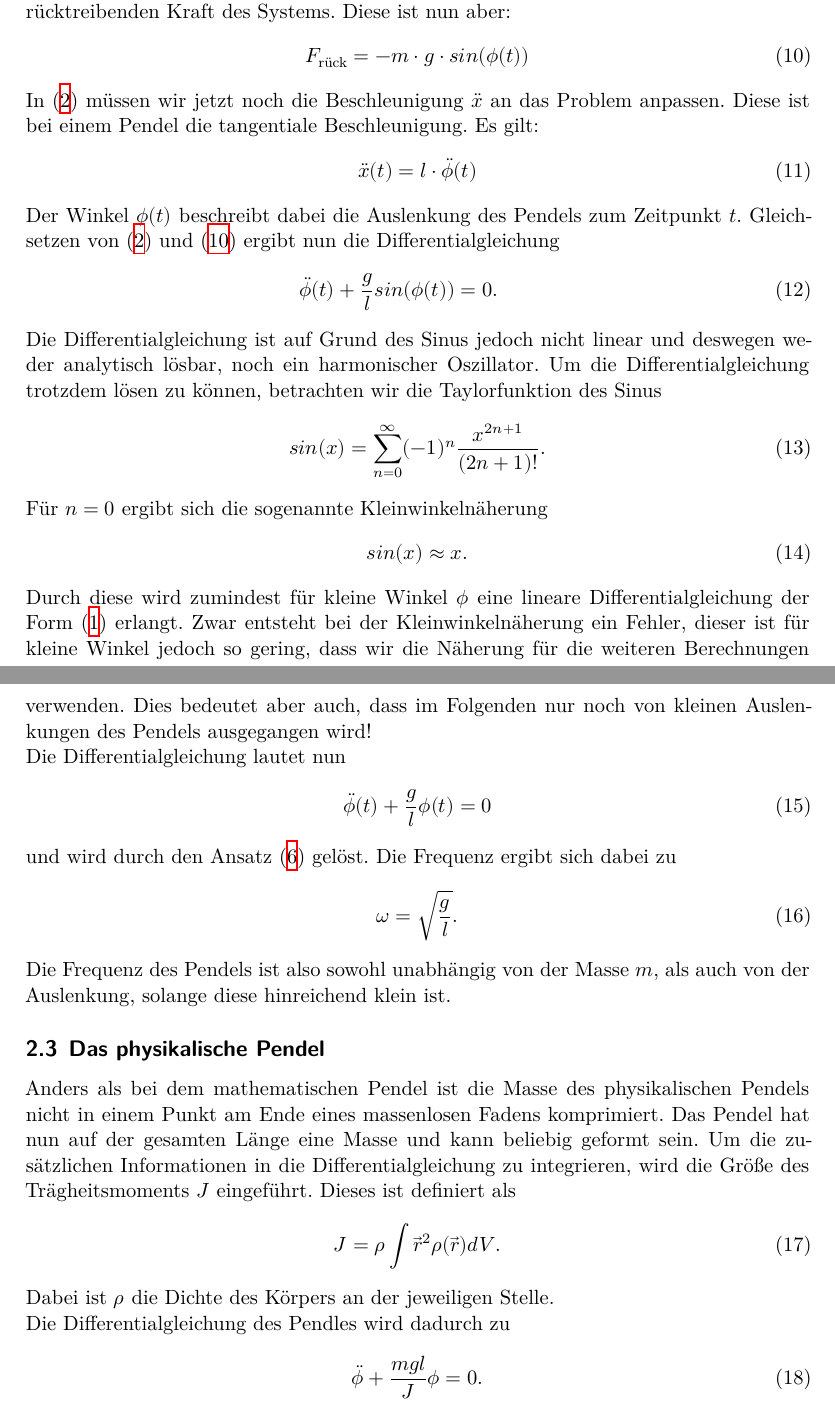
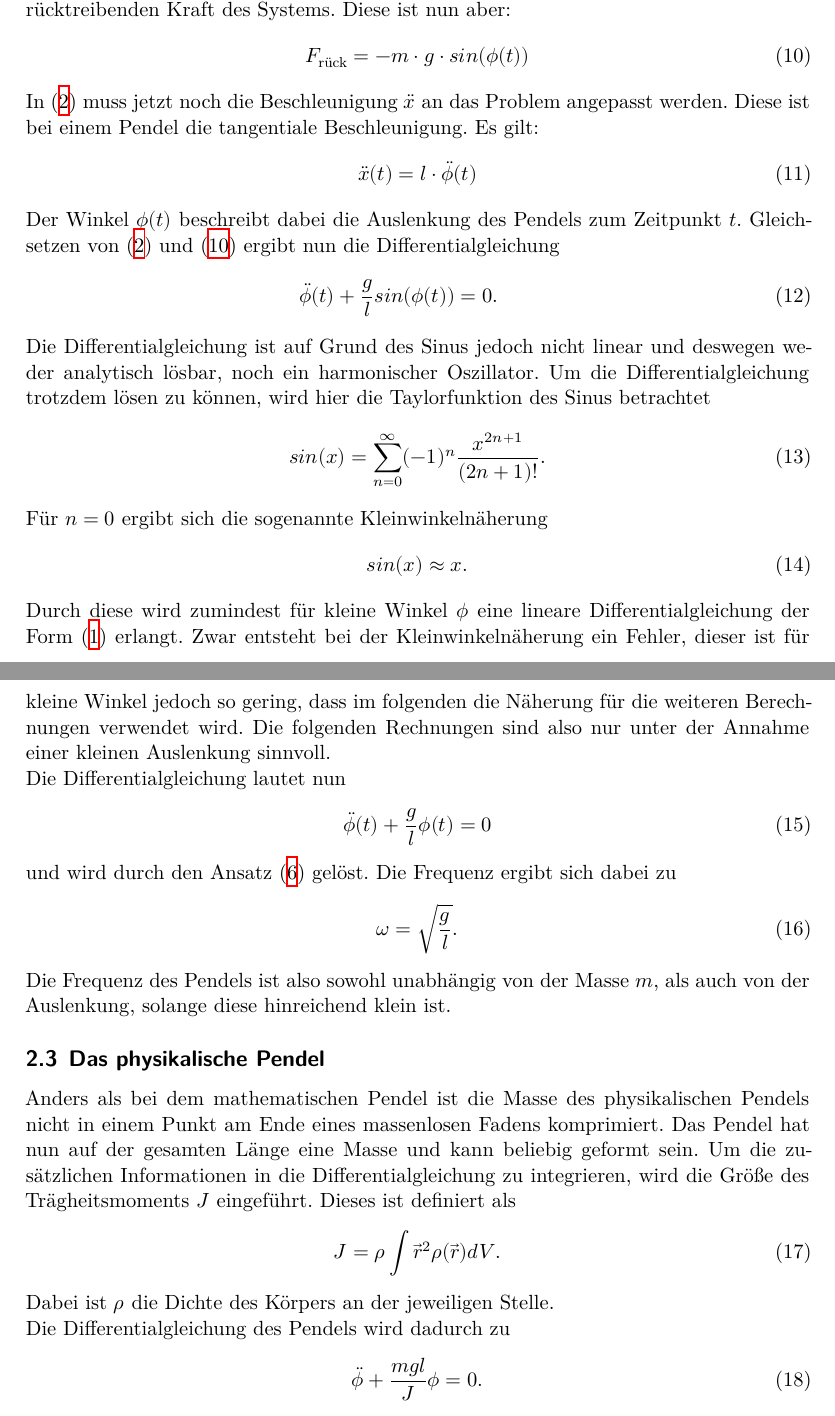
Before and after one commit to chris-topher6/Anfaenger-Praktikum, a LaTeX document (V106/main.tex, which reads V106/content/theorie.tex): two parts of pages 4 and 5 of 16, joined at a grey line, cut so that both start at the same text. Compiled offline with XeLaTeX.

Commit message:
Theorie berichtigt

```diff
--- a/V106/content/theorie.tex
+++ b/V106/content/theorie.tex
@@ -59,7 +59,7 @@ Diese ist nun aber:
 \begin{equation}
     F_\text{rück}=-m\cdot g\cdot sin(\phi(t)) \label{eqn:pendelkraft}
 \end{equation}
-In \eqref{eqn:newton2} müssen wir jetzt noch die Beschleunigung $\ddot x$ an das Problem anpassen. Diese ist bei einem Pendel die tangentiale
+In \eqref{eqn:newton2} muss jetzt noch die Beschleunigung $\ddot x$ an das Problem angepasst werden. Diese ist bei einem Pendel die tangentiale
 Beschleunigung. Es gilt:
 \begin{equation}
     \ddot x(t)=l\cdot \ddot{\phi}(t)
@@ -70,7 +70,7 @@ Der Winkel $\phi(t)$ beschreibt dabei die Auslenkung des Pendels zum Zeitpunkt $
     \ddot{\phi}(t)+\frac{g}{l}sin(\phi(t))=0.
 \end{eqnarray}
 Die Differentialgleichung ist auf Grund des Sinus jedoch nicht linear und deswegen weder analytisch lösbar, noch ein harmonischer Oszillator.
-Um die Differentialgleichung trotzdem lösen zu können, betrachten wir die Taylorfunktion des Sinus
+Um die Differentialgleichung trotzdem lösen zu können, wird hier die Taylorfunktion des Sinus betrachtet
 \begin{equation}
     sin(x)=\sum_{n=0}^\infty (-1)^n\frac{x^{2n+1}}{(2n+1)!}.
 \end{equation}
@@ -79,8 +79,8 @@ Für $n=0$ ergibt sich die sogenannte Kleinwinkelnäherung
     sin(x)\approx x. \label{eqn:kleinwinkel}
 \end{equation}
 Durch diese wird zumindest für kleine Winkel $\phi$ eine lineare Differentialgleichung der Form \eqref{eqn:harmOsz} erlangt. Zwar entsteht bei der
-Kleinwinkelnäherung ein Fehler, dieser ist für kleine Winkel jedoch so gering, dass wir die Näherung für die weiteren Berechnungen verwenden.
-Dies bedeutet aber auch, dass im Folgenden nur noch von kleinen Auslenkungen des Pendels ausgegangen wird!
+Kleinwinkelnäherung ein Fehler, dieser ist für kleine Winkel jedoch so gering, dass im folgenden die Näherung für die weiteren Berechnungen verwendet wird.
+Die folgenden Rechnungen sind also nur unter der Annahme einer kleinen Auslenkung sinnvoll.
 \\
 Die Differentialgleichung lautet nun
 \begin{equation}
@@ -101,7 +101,7 @@ zu integrieren, wird die Größe des Trägheitsmoments $J$ eingeführt. Dieses i
 \end{equation}
 Dabei ist $\rho$ die Dichte des Körpers an der jeweiligen Stelle.
 \\
-Die Differentialgleichung des Pendles wird dadurch zu
+Die Differentialgleichung des Pendels wird dadurch zu
 \begin{equation}
     \ddot{\phi}+\frac{mgl}{J}\phi=0.
 \end{equation}
```
